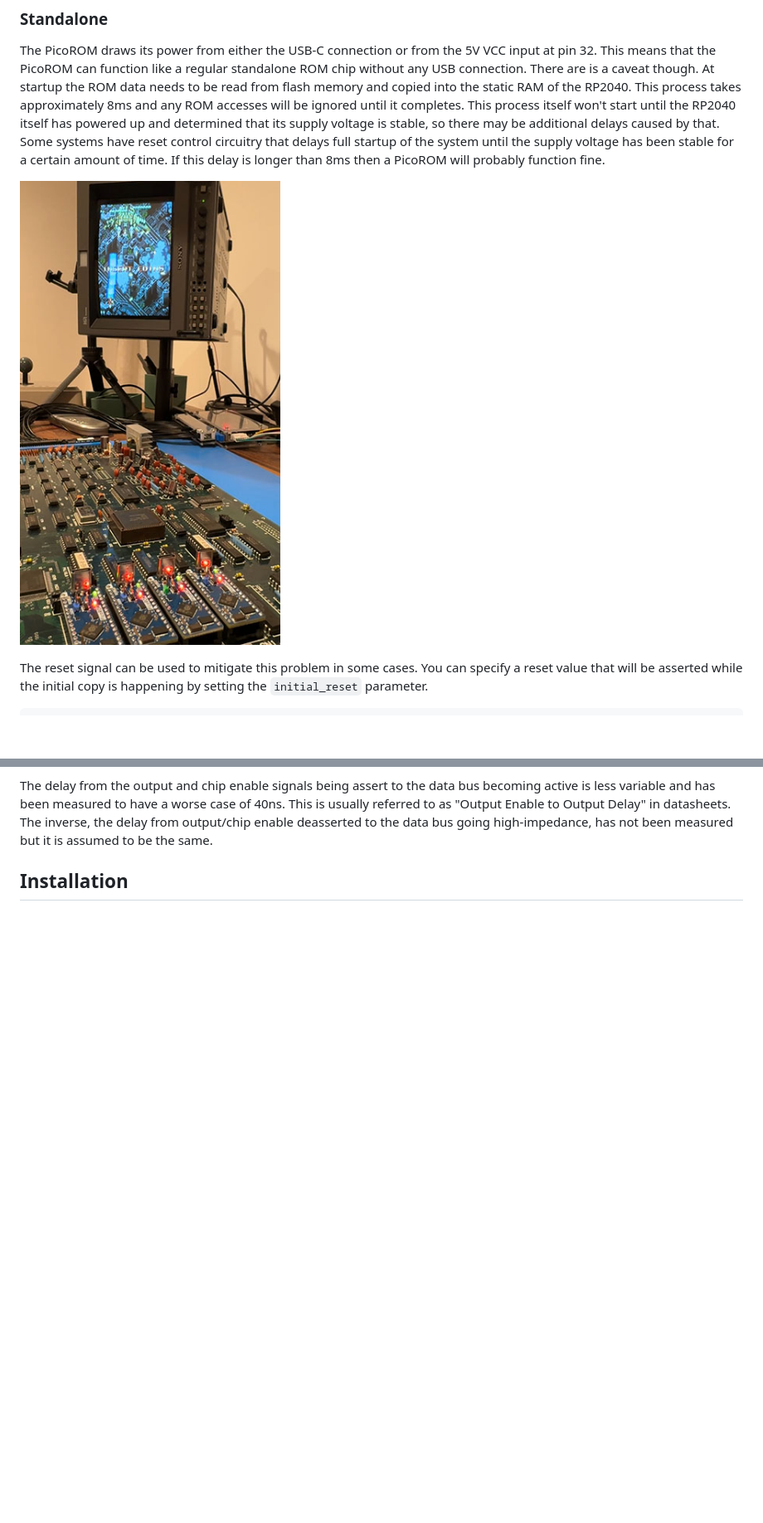
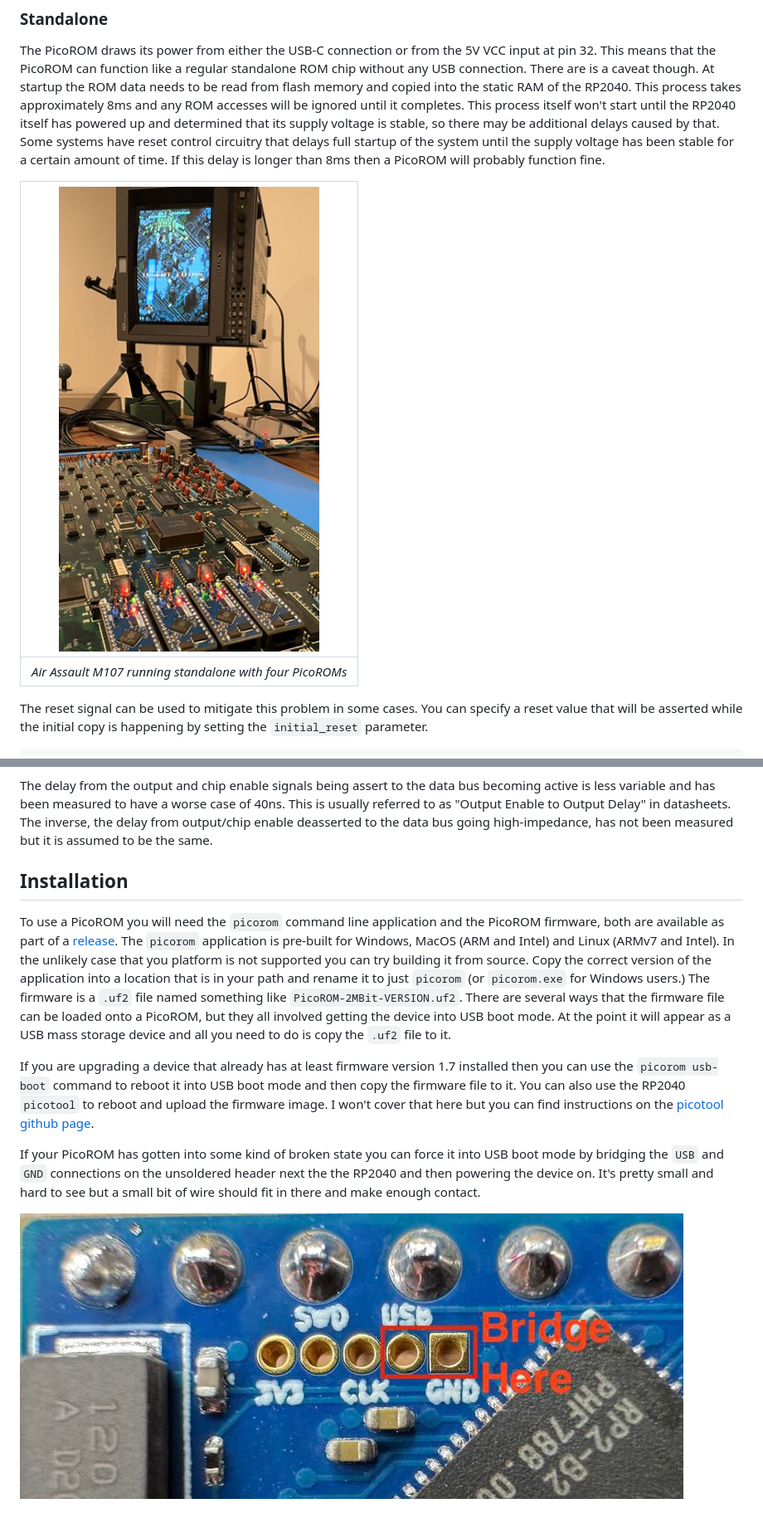
Before and after one commit to wickerwaka/PicoROM, a Markdown page: README.md, 2 parts joined by grey strips. Shown at 83% size. GitHub-like rendering; pictures changed too: docs/usb_boot.jpg (added); blank space fills up the shorter version.

Commit message:
Added installation section

```diff
--- a/README.md
+++ b/README.md
@@ -72,7 +72,9 @@ How you interface with reset hardware on each system is going to differ and it m
 ### Standalone
 The PicoROM draws its power from either the USB-C connection or from the 5V VCC input at pin 32. This means that the PicoROM can function like a regular standalone ROM chip without any USB connection. There are is a caveat though. At startup the ROM data needs to be read from flash memory and copied into the static RAM of the RP2040. This process takes approximately 8ms and any ROM accesses will be ignored until it completes. This process itself won't start until the RP2040 itself has powered up and determined that its supply voltage is stable, so there may be additional delays caused by that. Some systems have reset control circuitry that delays full startup of the system until the supply voltage has been stable for a certain amount of time. If this delay is longer than 8ms then a PicoROM will probably function fine.
 
-![Air Assault M107 running standalone with four PicoROMs](docs/standalone.jpg)
+| ![Air Assault M107 running standalone with four PicoROMs](docs/standalone.jpg) |
+|:-:|
+| *Air Assault M107 running standalone with four PicoROMs* |
 
 The reset signal can be used to mitigate this problem in some cases. You can specify a reset value that will be asserted while the initial copy is happening by setting the `initial_reset` parameter.
 
@@ -89,3 +91,10 @@ The worst case access time in 70ns. That is measured as the time from when an ad
 The delay from the output and chip enable signals being assert to the data bus becoming active is less variable and has been measured to have a worse case of 40ns. This is usually referred to as "Output Enable to Output Delay" in datasheets. The inverse, the delay from output/chip enable deasserted to the data bus going high-impedance, has not been measured but it is assumed to be the same.
 
 ## Installation
+To use a PicoROM you will need the `picorom` command line application and the PicoROM firmware, both are available as part of a [release](https://github.com/wickerwaka/PicoROM/releases/latest). The `picorom` application is pre-built for Windows, MacOS (ARM and Intel) and Linux (ARMv7 and Intel). In the unlikely case that you platform is not supported you can try building it from source. Copy the correct version of the application into a location that is in your path and rename it to just `picorom` (or `picorom.exe` for Windows users.) The firmware is a `.uf2` file named something like `PicoROM-2MBit-VERSION.uf2`. There are several ways that the firmware file can be loaded onto a PicoROM, but they all involved getting the device into USB boot mode. At the point it will appear as a USB mass storage device and all you need to do is copy the `.uf2` file to it.
+
+If you are upgrading a device that already has at least firmware version 1.7 installed then you can use the `picorom usb-boot` command to reboot it into USB boot mode and then copy the firmware file to it. You can also use the RP2040 `picotool` to reboot and upload the firmware image. I won't cover that here but you can find instructions on the [picotool github page](https://github.com/raspberrypi/picotool).
+
+If your PicoROM has gotten into some kind of broken state you can force it into USB boot mode by bridging the `USB` and `GND` connections on the unsoldered header next the the RP2040 and then powering the device on. It's pretty small and hard to see but a small bit of wire should fit in there and make enough contact.
+
+![USB Boot header location](docs/usb_boot.jpg)
```
